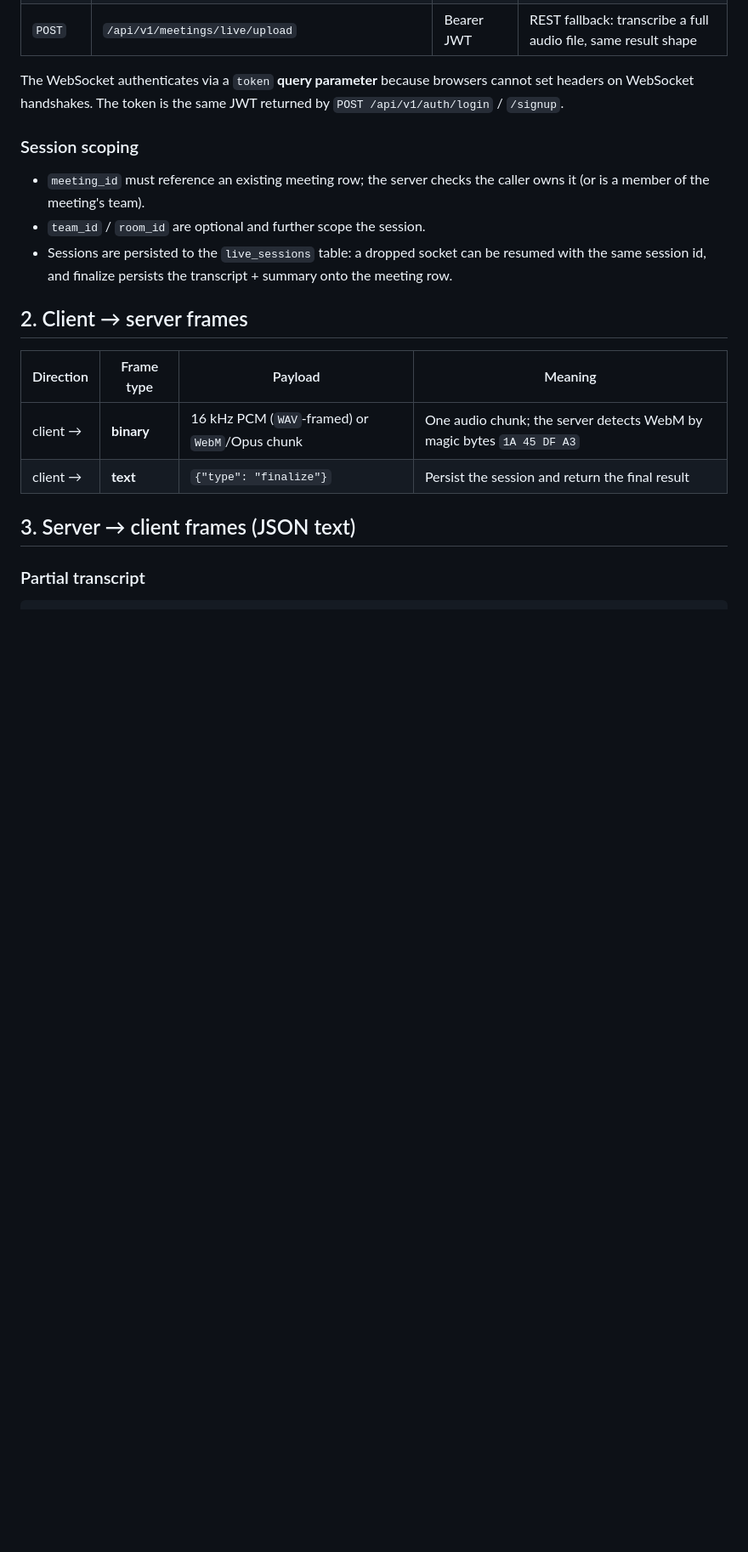
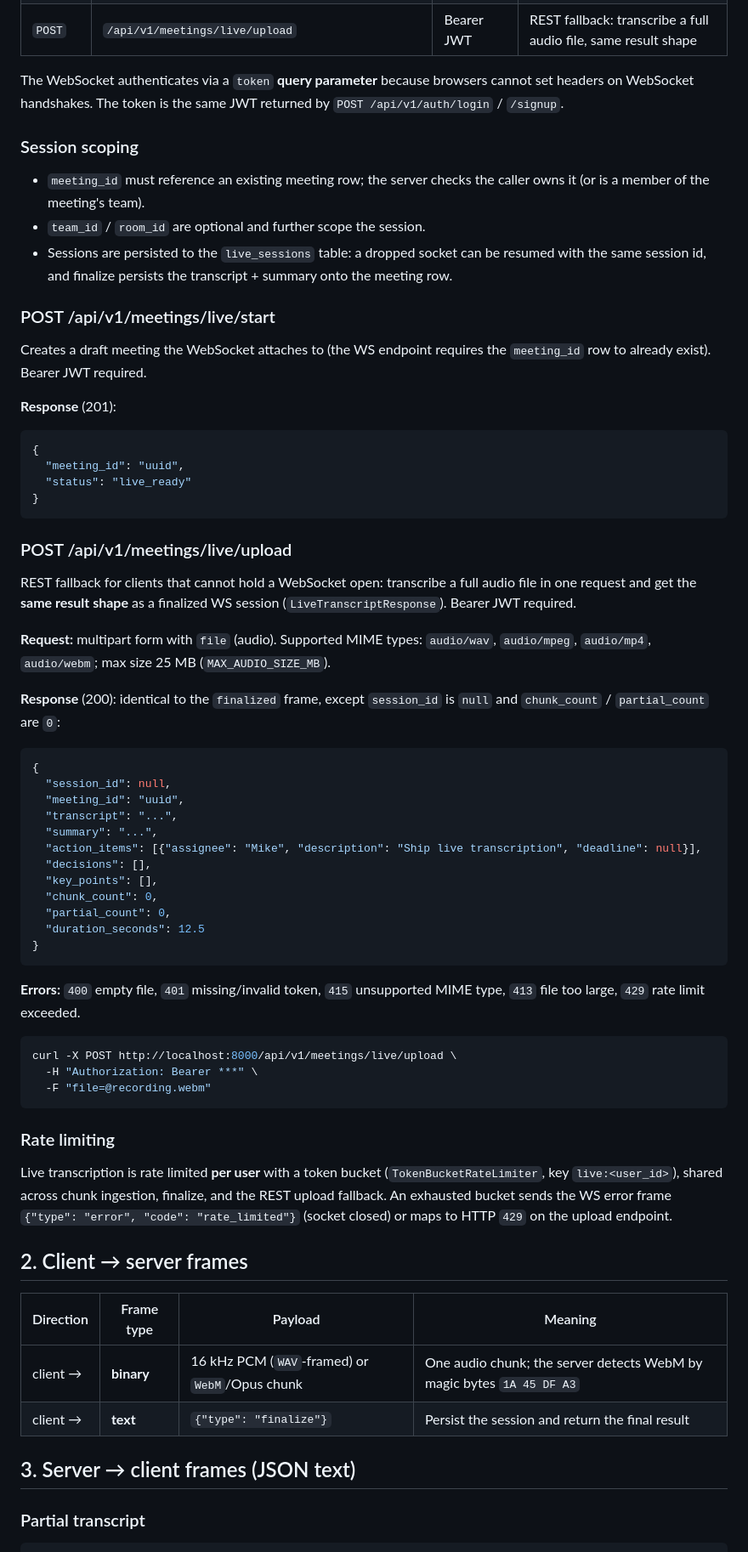
Before and after one commit to csaszarzoltan/meeting-notes-ai, a Markdown page: docs/LIVE_TRANSCRIPTION.md, the part around one of its changes. Shown at 85% size. Rendered like a GitHub page; blank space fills up the shorter version.

````diff
--- a/docs/LIVE_TRANSCRIPTION.md
+++ b/docs/LIVE_TRANSCRIPTION.md
@@ -37,6 +37,65 @@ JWT returned by `POST /api/v1/auth/login` / `/signup`.
   resumed with the same session id, and finalize persists the transcript +
   summary onto the meeting row.
 
+### POST /api/v1/meetings/live/start
+
+Creates a draft meeting the WebSocket attaches to (the WS endpoint requires
+the `meeting_id` row to already exist). Bearer JWT required.
+
+**Response** (201):
+
+```json
+{
+  "meeting_id": "uuid",
+  "status": "live_ready"
+}
+```
+
+### POST /api/v1/meetings/live/upload
+
+REST fallback for clients that cannot hold a WebSocket open: transcribe a
+full audio file in one request and get the **same result shape** as a
+finalized WS session (`LiveTranscriptResponse`). Bearer JWT required.
+
+**Request:** multipart form with `file` (audio). Supported MIME types:
+`audio/wav`, `audio/mpeg`, `audio/mp4`, `audio/webm`; max size 25 MB
+(`MAX_AUDIO_SIZE_MB`).
+
+**Response** (200): identical to the `finalized` frame, except `session_id`
+is `null` and `chunk_count` / `partial_count` are `0`:
+
+```json
+{
+  "session_id": null,
+  "meeting_id": "uuid",
+  "transcript": "...",
+  "summary": "...",
+  "action_items": [{"assignee": "Mike", "description": "Ship live transcription", "deadline": null}],
+  "decisions": [],
+  "key_points": [],
+  "chunk_count": 0,
+  "partial_count": 0,
+  "duration_seconds": 12.5
+}
+```
+
+**Errors:** `400` empty file, `401` missing/invalid token, `415` unsupported
+MIME type, `413` file too large, `429` rate limit exceeded.
+
+```bash
+curl -X POST http://localhost:8000/api/v1/meetings/live/upload \
+  -H "Authorization: Bearer ***" \
+  -F "file=@recording.webm"
+```
+
+### Rate limiting
+
+Live transcription is rate limited **per user** with a token bucket
+(`TokenBucketRateLimiter`, key `live:<user_id>`), shared across chunk
+ingestion, finalize, and the REST upload fallback. An exhausted bucket sends
+the WS error frame `{"type": "error", "code": "rate_limited"}` (socket
+closed) or maps to HTTP `429` on the upload endpoint.
+
 ## 2. Client → server frames
 
 | Direction | Frame type | Payload | Meaning |
````
Also changed, not shown: other parts of docs/LIVE_TRANSCRIPTION.md (+1 -1 lines), CHANGELOG.md (+7 -8 lines), README.md (+82 -7 lines).
